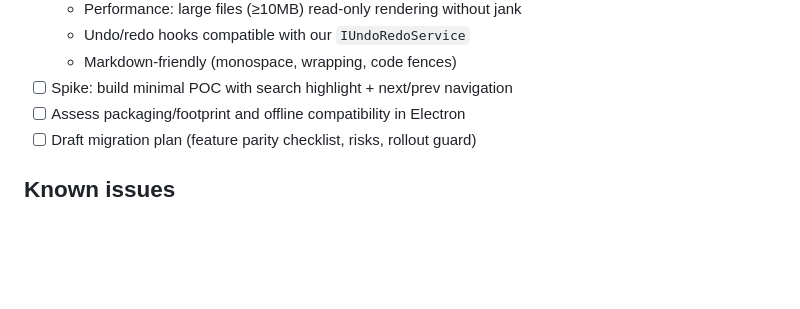
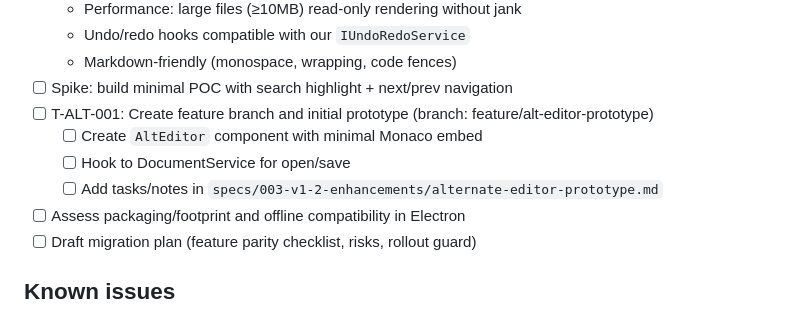
Before and after one commit to CaptainCodeUK/textedit, a Markdown page: specs/003-v1-2-enhancements/tasks.md, the part around the change. Drawn GitHub-style; blank space fills up the shorter version.

Commit message:
feat(editor-prototype): start alternate-editor-prototype spike; add spec and task

```diff
--- a/specs/003-v1-2-enhancements/tasks.md
+++ b/specs/003-v1-2-enhancements/tasks.md
@@ -110,6 +110,10 @@ Rationale: The current textarea-based editor has inherent limitations (selection
 	- Undo/redo hooks compatible with our `IUndoRedoService`
 	- Markdown-friendly (monospace, wrapping, code fences)
 - [ ] Spike: build minimal POC with search highlight + next/prev navigation
+- [ ] T-ALT-001: Create feature branch and initial prototype (branch: feature/alt-editor-prototype)
+	- [ ] Create `AltEditor` component with minimal Monaco embed
+	- [ ] Hook to DocumentService for open/save
+	- [ ] Add tasks/notes in `specs/003-v1-2-enhancements/alternate-editor-prototype.md`
 - [ ] Assess packaging/footprint and offline compatibility in Electron
 - [ ] Draft migration plan (feature parity checklist, risks, rollout guard)
 
```
Also changed, not shown: specs/003-v1-2-enhancements/alternate-editor-prototype.md (added, +31 -0 lines).
